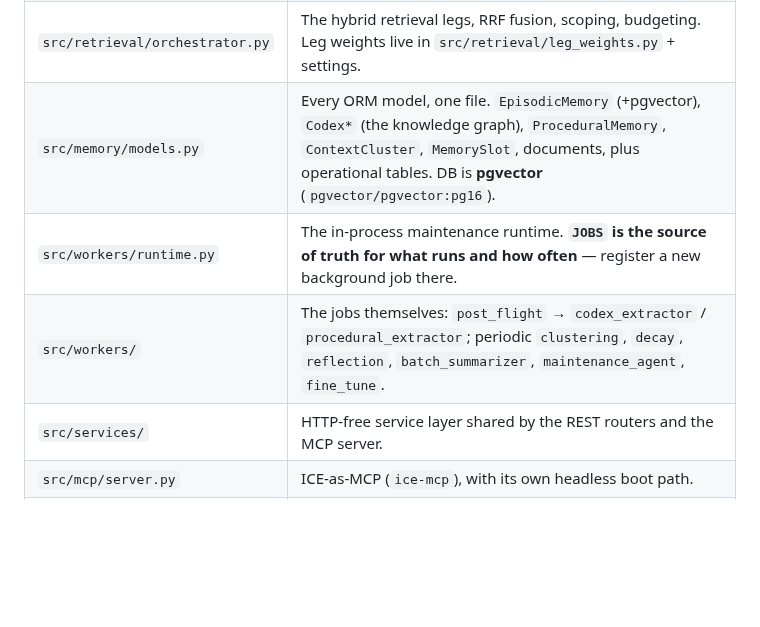
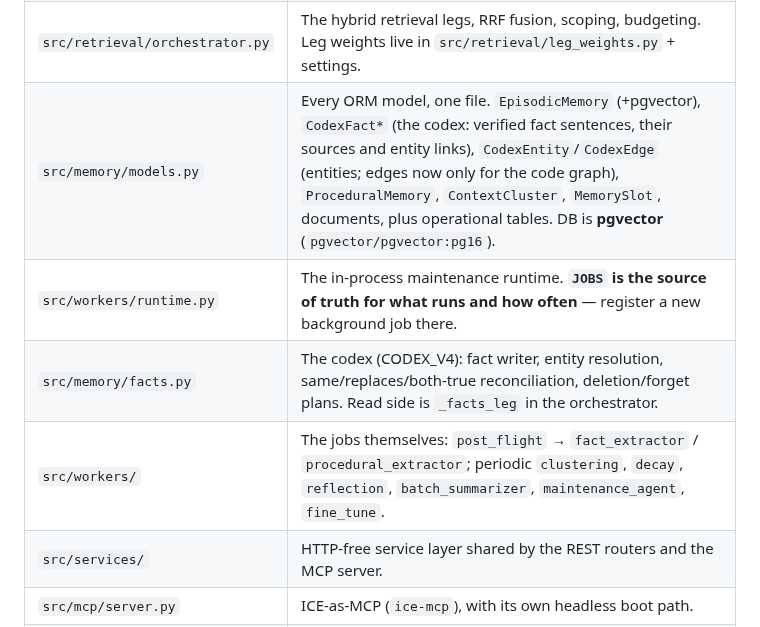
Before and after one commit to Deepnar/ice, a Markdown page: CLAUDE.md, the part around the change. GitHub-like rendering; blank space fills up the shorter version.

Commit message:
docs: CLAUDE.md code map names the fact codex (CODEX_V4)
models.py row: CodexFact* + CodexEntity/CodexEdge (edges only for the code
graph); new src/memory/facts.py row; post_flight → fact_extractor.

```diff
--- a/CLAUDE.md
+++ b/CLAUDE.md
@@ -338,9 +338,10 @@ which is exactly what happened to its predecessor.)
 | `src/api/routers/` | `memory_slots.py`, `user_control.py`, `adapter.py` — thin adapters over `src/services/`. |
 | `src/classifier/` | The MLP head over a frozen `Qwen/Qwen3-Embedding-0.6B` encoder at native 1024 dim. Schema v2: **27 logits — 11 topic + 12 intent (multi-label sigmoid) + 4 independent context sigmoids**. Live checkpoint in `settings.classifier_model_path`; schema in `data/labeled/label_schema.json`. |
 | `src/retrieval/orchestrator.py` | The hybrid retrieval legs, RRF fusion, scoping, budgeting. Leg weights live in `src/retrieval/leg_weights.py` + settings. |
-| `src/memory/models.py` | Every ORM model, one file. `EpisodicMemory` (+pgvector), `Codex*` (the knowledge graph), `ProceduralMemory`, `ContextCluster`, `MemorySlot`, documents, plus operational tables. DB is **pgvector** (`pgvector/pgvector:pg16`). |
+| `src/memory/models.py` | Every ORM model, one file. `EpisodicMemory` (+pgvector), `CodexFact*` (the codex: verified fact sentences, their sources and entity links), `CodexEntity`/`CodexEdge` (entities; edges now only for the code graph), `ProceduralMemory`, `ContextCluster`, `MemorySlot`, documents, plus operational tables. DB is **pgvector** (`pgvector/pgvector:pg16`). |
 | `src/workers/runtime.py` | The in-process maintenance runtime. **`JOBS` is the source of truth for what runs and how often** — register a new background job there. |
-| `src/workers/` | The jobs themselves: `post_flight` → `codex_extractor` / `procedural_extractor`; periodic `clustering`, `decay`, `reflection`, `batch_summarizer`, `maintenance_agent`, `fine_tune`. |
+| `src/memory/facts.py` | The codex (CODEX_V4): fact writer, entity resolution, same/replaces/both-true reconciliation, deletion/forget plans. Read side is `_facts_leg` in the orchestrator. |
+| `src/workers/` | The jobs themselves: `post_flight` → `fact_extractor` / `procedural_extractor`; periodic `clustering`, `decay`, `reflection`, `batch_summarizer`, `maintenance_agent`, `fine_tune`. |
 | `src/services/` | HTTP-free service layer shared by the REST routers and the MCP server. |
 | `src/mcp/server.py` | ICE-as-MCP (`ice-mcp`), with its own headless boot path. |
 | `src/paths.py` | Anchors every model/data path (G31); `ICE_HOME` overrides. |
```
